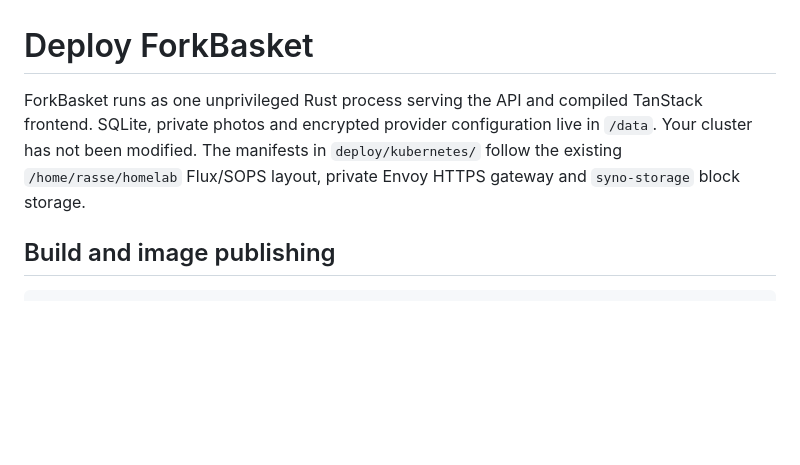
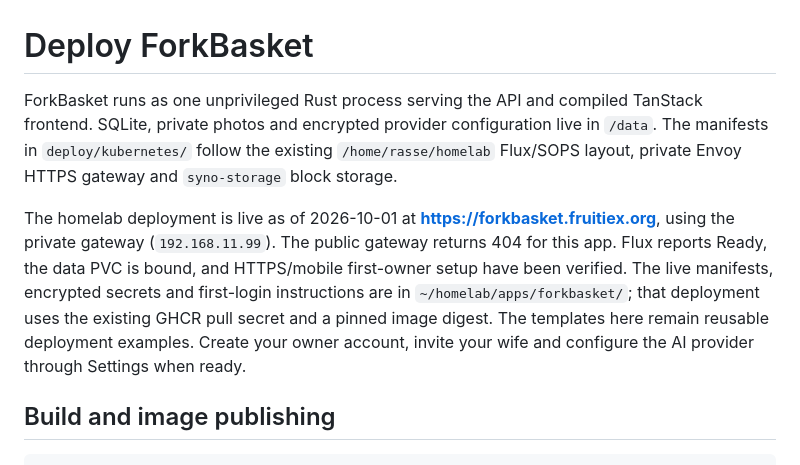
Before and after one commit to FruitieX/littlecupboard, a Markdown page: docs/DEPLOYMENT.md, the part around the change. Rendered like a GitHub page; blank space fills up the shorter version.

```diff
--- a/docs/DEPLOYMENT.md
+++ b/docs/DEPLOYMENT.md
@@ -1,6 +1,8 @@
 # Deploy ForkBasket
 
-ForkBasket runs as one unprivileged Rust process serving the API and compiled TanStack frontend. SQLite, private photos and encrypted provider configuration live in `/data`. Your cluster has not been modified. The manifests in `deploy/kubernetes/` follow the existing `/home/rasse/homelab` Flux/SOPS layout, private Envoy HTTPS gateway and `syno-storage` block storage.
+ForkBasket runs as one unprivileged Rust process serving the API and compiled TanStack frontend. SQLite, private photos and encrypted provider configuration live in `/data`. The manifests in `deploy/kubernetes/` follow the existing `/home/rasse/homelab` Flux/SOPS layout, private Envoy HTTPS gateway and `syno-storage` block storage.
+
+The homelab deployment is live as of 2026-10-01 at **https://forkbasket.fruitiex.org**, using the private gateway (`192.168.11.99`). The public gateway returns 404 for this app. Flux reports Ready, the data PVC is bound, and HTTPS/mobile first-owner setup have been verified. The live manifests, encrypted secrets and first-login instructions are in `~/homelab/apps/forkbasket/`; that deployment uses the existing GHCR pull secret and a pinned image digest. The templates here remain reusable deployment examples. Create your owner account, invite your wife and configure the AI provider through Settings when ready.
 
 ## Build and image publishing
 
```
Also changed, not shown: README.md (+1 -1 lines), docs/PLAN.md (+8 -2 lines).
